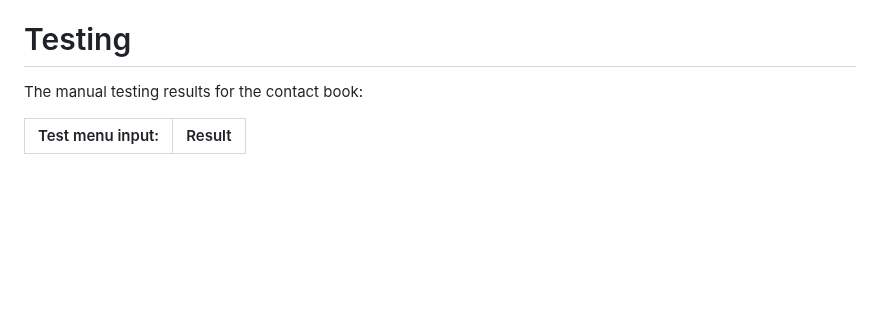
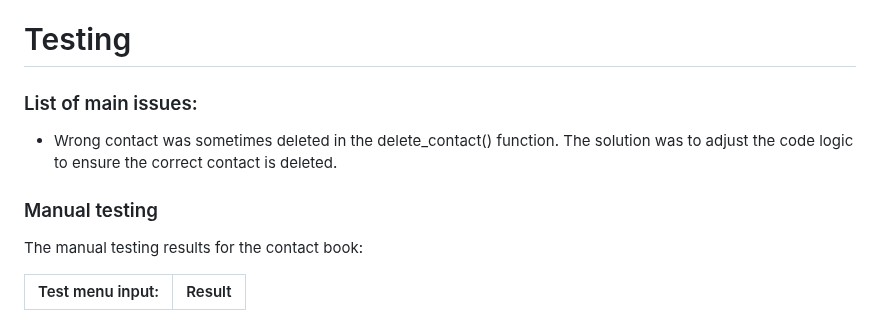
Before and after one commit to cardan22/contact-book, a Markdown page: README.md, the part around one of its changes. GitHub-like rendering; blank space fills up the shorter version.

Commit message:
Add main issues to README

```diff
--- a/README.md
+++ b/README.md
@@ -74,6 +74,11 @@ The Contact Book application is built using the following technologies:
 * colorama: A Python library used for color highlighting in the command-line interface.
 
 # Testing
+
+### List of main issues:
+* Wrong contact was sometimes deleted in the delete_contact() function. The solution was to adjust the code logic to ensure the correct contact is deleted.
+
+### Manual testing
 The manual testing results for the contact book:
 
 | Test menu input: | Result |
```
Also changed, not shown: other parts of README.md (+1 -1 lines).
